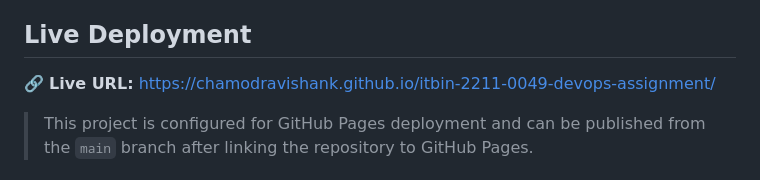
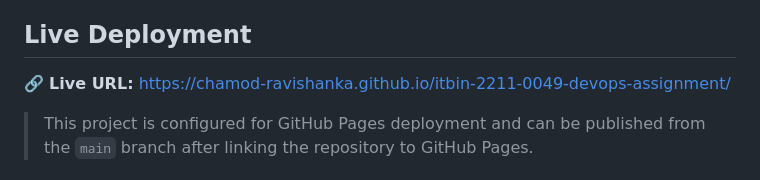
Before and after one commit to Chamod-Ravishanka/itbin-2211-0049-devops-assignment, a Markdown page: README.md, the part around the change. Rendered like a GitHub page.

Commit message:
docs: fix live deployment URL

```diff
--- a/README.md
+++ b/README.md
@@ -7,7 +7,7 @@
 This project was completed for Assessment 2 - Advanced Git & DevOps. TaskFlow Pro is a simple, responsive to-do list application designed to help students and professionals manage daily tasks effectively. It includes task creation, completion tracking, deletion, and filtering so users can focus on work without losing momentum.
 
 ## Live Deployment
-🔗 **Live URL:** https://chamodravishank.github.io/itbin-2211-0049-devops-assignment/
+🔗 **Live URL:** https://chamod-ravishanka.github.io/itbin-2211-0049-devops-assignment/
 
 > This project is configured for GitHub Pages deployment and can be published from the `main` branch after linking the repository to GitHub Pages.
 
```
